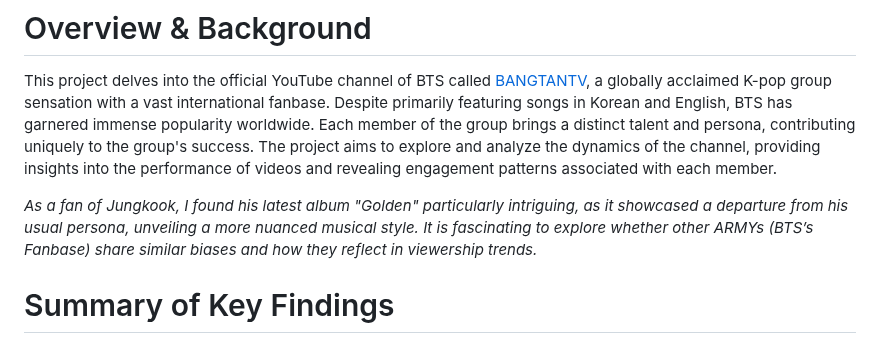
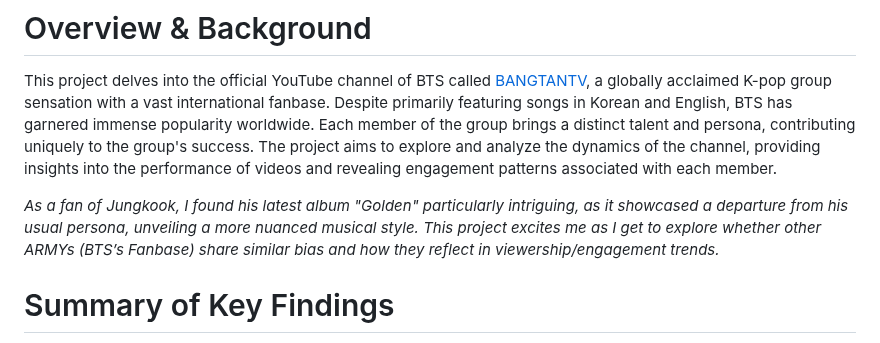
Before and after one commit to Kfkyyian1/bangtantv_exploration, a Markdown page: README.md, the part around the change. Rendered like a GitHub page.

```diff
--- a/README.md
+++ b/README.md
@@ -2,7 +2,7 @@
 # Overview & Background
 This project delves into the official YouTube channel of BTS called [BANGTANTV](https://www.youtube.com/@BTS), a globally acclaimed K-pop group sensation with a vast international fanbase. Despite primarily featuring songs in Korean and English, BTS has garnered immense popularity worldwide. Each member of the group brings a distinct talent and persona, contributing uniquely to the group's success. The project aims to explore and analyze the dynamics of the channel, providing insights into the performance of videos and revealing engagement patterns associated with each member.
 
-_As a fan of Jungkook, I found his latest album "Golden" particularly intriguing, as it showcased a departure from his usual persona, unveiling a more nuanced musical style. It is fascinating to explore whether other ARMYs (BTS’s Fanbase) share similar biases and how they reflect in viewership trends._
+_As a fan of Jungkook, I found his latest album "Golden" particularly intriguing, as it showcased a departure from his usual persona, unveiling a more nuanced musical style. This project excites me as I get to explore whether other ARMYs (BTS’s Fanbase) share similar bias and how they reflect in viewership/engagement trends._
 
 # Summary of Key Findings
 **1. Member Performance Analysis:** <br>
```
